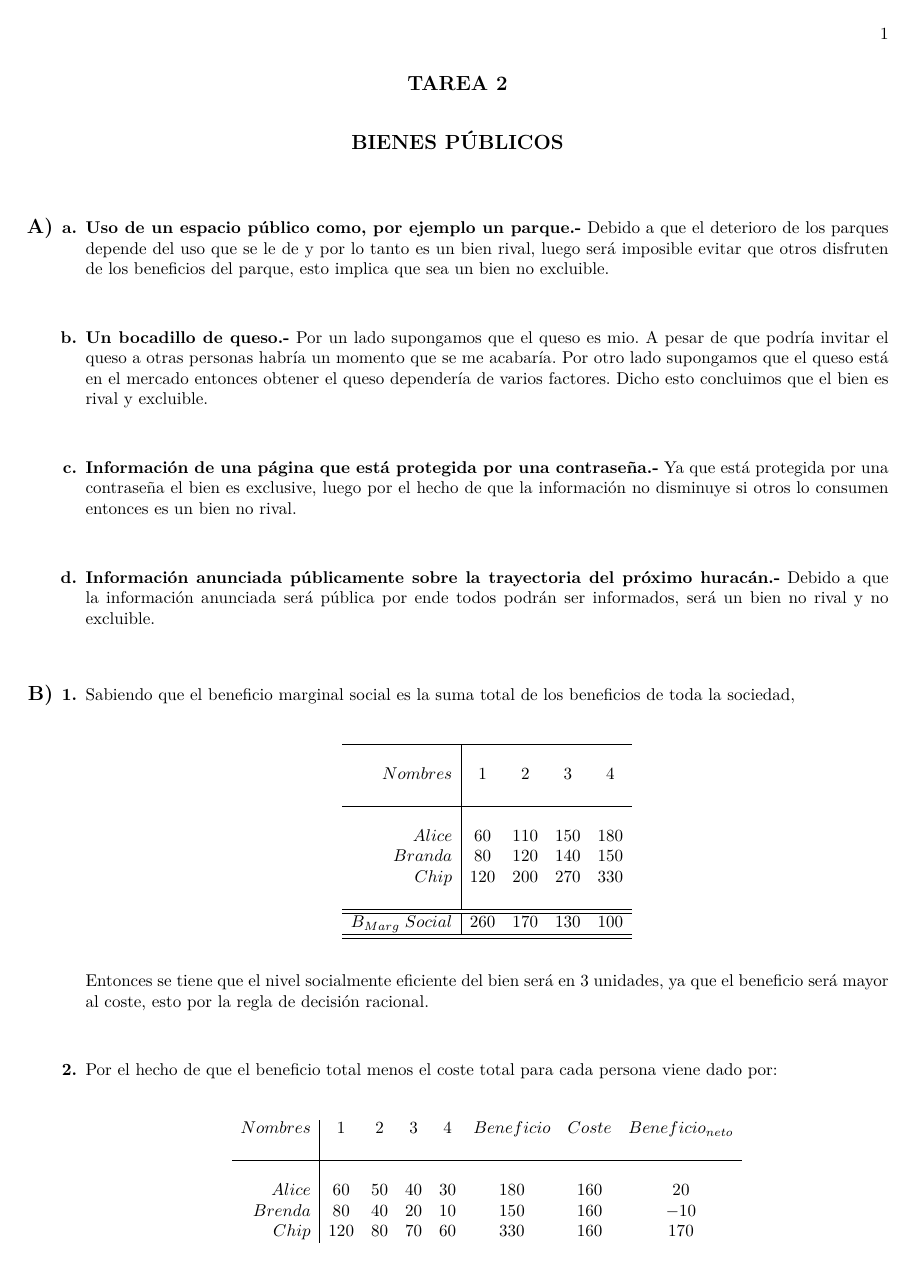
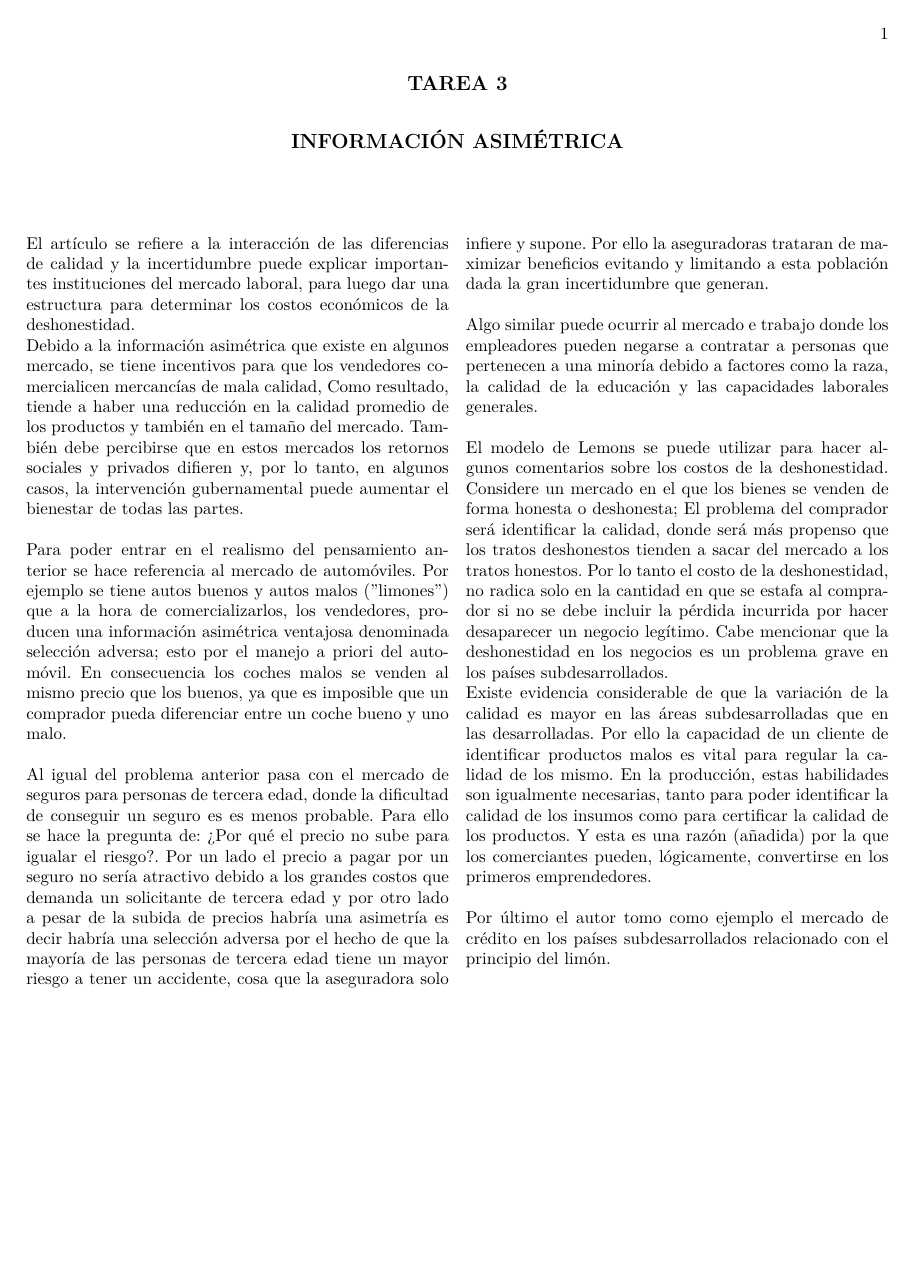
Before and after one commit to IamFode/economia_gestion, a LaTeX book (economia/master/master.tex, which reads economia/master/codigoFuente/tareas/decisiones/tarea3.tex): page 1 of 2 before the commit and the whole page after it. Compiled offline with pdfLaTeX.

Commit message:
tarea 3 decisiones

```diff
--- a/economia/master/codigoFuente/tareas/decisiones/tarea3.tex
+++ b/economia/master/codigoFuente/tareas/decisiones/tarea3.tex
@@ -0,0 +1,18 @@
+\subsection*{\center TAREA 3}
+\vspace{.4cm}
+\subsection*{\center INFORMACIÓN ASIMÉTRICA}
+\vspace{1cm}
+
+\begin{multicols}{2}
+
+El artículo se refiere a la interacción de las diferencias de calidad y la incertidumbre puede explicar importantes instituciones del mercado laboral, para luego dar una estructura para determinar los costos económicos de la deshonestidad.\\
+ Debido a la información asimétrica que existe en algunos mercado, se tiene incentivos para que los vendedores comercialicen mercancías de mala calidad, Como resultado, tiende a haber una reducción en la calidad promedio de los productos y también en el tamaño del mercado. También debe percibirse que en estos mercados los retornos sociales y privados difieren y, por lo tanto, en algunos casos, la intervención gubernamental puede aumentar el bienestar de todas las partes. \\\\
+ Para poder entrar en el realismo del pensamiento anterior se hace referencia al mercado de automóviles. Por ejemplo se tiene autos buenos y autos malos ($"$limones$"$) que a la hora de comercializarlos, los vendedores, producen una información asimétrica ventajosa denominada selección adversa; esto por el manejo a priori del automóvil. En consecuencia los coches malos se venden al mismo precio que los buenos, ya que es imposible que un comprador pueda diferenciar entre un coche bueno y uno malo.\\\\
+ Al igual del problema anterior pasa con el mercado de seguros para personas de tercera edad, donde la dificultad de conseguir un seguro es es menos probable. Para ello se hace la pregunta de: ¿Por qué el precio no sube para igualar el riesgo?. Por un lado el precio a pagar por un seguro no sería atractivo debido a los grandes costos que demanda un solicitante de tercera edad y por otro lado a pesar de la subida de precios habría una asimetría  es decir habría una selección adversa por el hecho de que la mayoría de las personas de tercera edad tiene un mayor riesgo a tener un accidente, cosa que la aseguradora solo infiere y supone. Por ello la aseguradoras trataran de maximizar beneficios evitando  y limitando a esta población dada la gran incertidumbre que generan.\\\\
+ Algo similar puede ocurrir al mercado e trabajo donde los empleadores pueden negarse a contratar a personas que pertenecen a una minoría debido a factores como la raza, la calidad de la educación y las capacidades laborales generales.\\\\
+El modelo de Lemons se puede utilizar para hacer algunos comentarios sobre los costos de la deshonestidad. Considere un mercado en el que los bienes se venden de forma honesta o deshonesta; El problema del comprador será identificar la calidad, donde será más propenso  que los tratos deshonestos tienden a sacar del mercado a los tratos honestos. Por lo tanto  el costo de la deshonestidad, no radica solo en la cantidad en que se estafa al comprador si no se debe incluir la pérdida incurrida por hacer desaparecer un negocio legítimo. Cabe mencionar que la deshonestidad en los negocios es un problema grave en los países subdesarrollados.\\
+Existe evidencia considerable de que la variación de la calidad es mayor en las áreas subdesarrolladas que en las desarrolladas. Por ello la capacidad de un cliente de identificar productos malos es vital para regular la calidad de los mismo. En la producción, estas habilidades son igualmente necesarias, tanto para poder identificar la calidad de los insumos como para certificar la calidad de los productos. Y esta es una razón (añadida) por la que los comerciantes pueden, lógicamente, convertirse en los primeros emprendedores. \\\\
+Por último el autor tomo como ejemplo el mercado de crédito en los países subdesarrollados relacionado con el principio del limón.
+
+
+ \end{multicols}
```
Also changed, not shown: economia/master/master.tex (+4 -1 lines).
